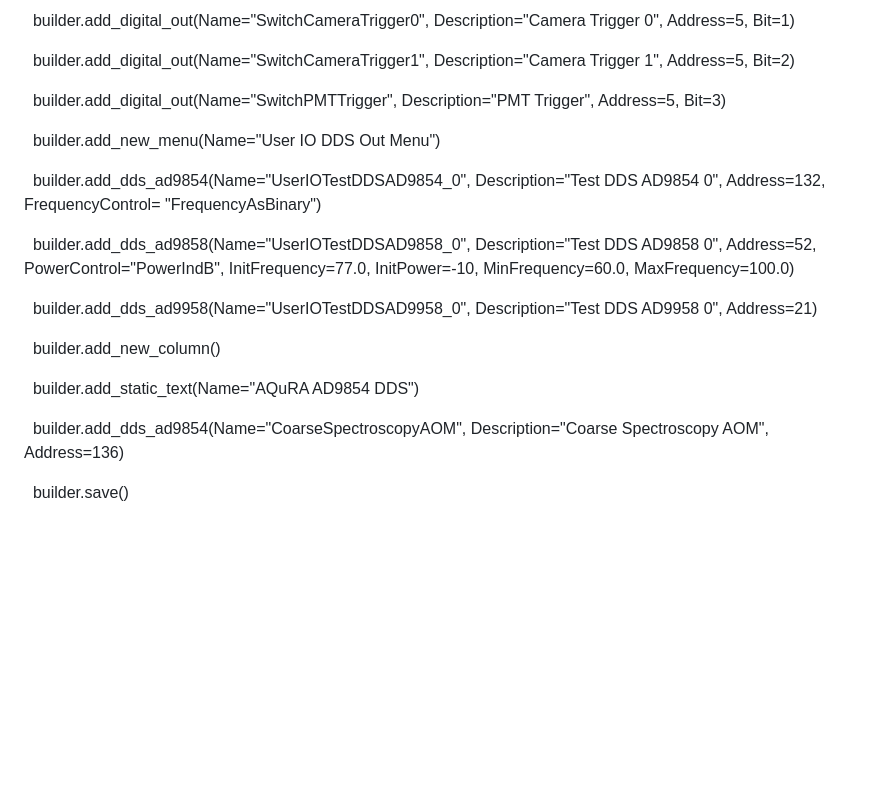
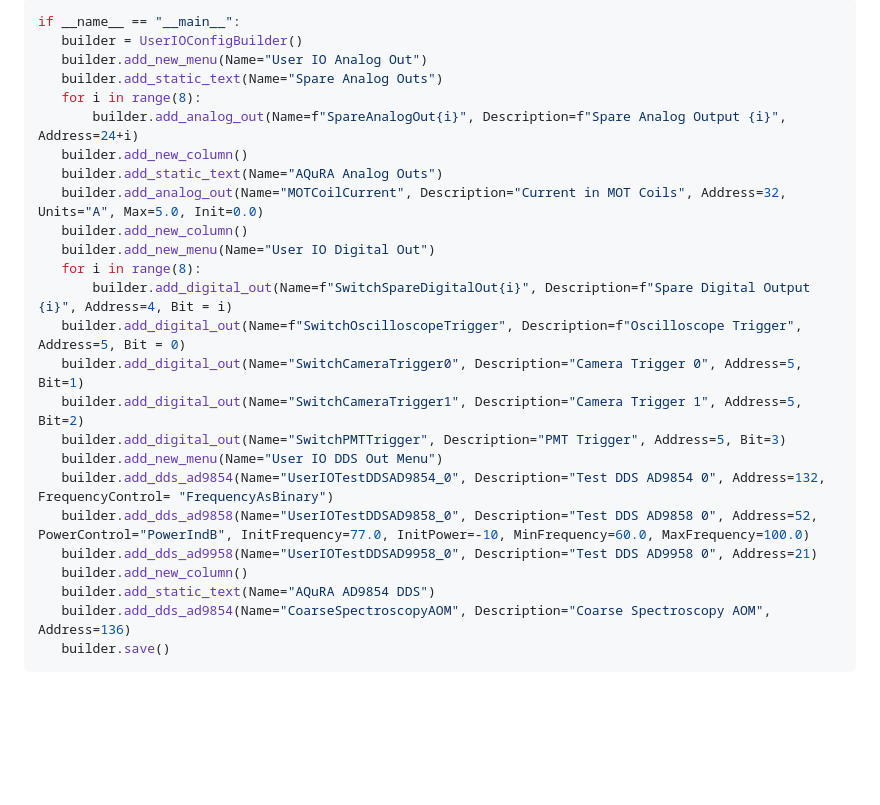
Before and after one commit to opticsfoundry/OpticsFoundry_Control_AQuRA, a Markdown page: README.md, the part around one of its changes. Rendered like a GitHub page; blank space fills up the shorter version.

````diff
--- a/README.md
+++ b/README.md
@@ -272,24 +225,30 @@ if \__name__ == "\__main_\_":
-&nbsp;   builder.add_digital_out(Name="SwitchCameraTrigger0", Description="Camera Trigger 0", Address=5, Bit=1)
-
-&nbsp;   builder.add_digital_out(Name="SwitchCameraTrigger1", Description="Camera Trigger 1", Address=5, Bit=2)
-
-&nbsp;   builder.add_digital_out(Name="SwitchPMTTrigger", Description="PMT Trigger", Address=5, Bit=3)
-
-&nbsp;   builder.add_new_menu(Name="User IO DDS Out Menu")
-
-&nbsp;   builder.add_dds_ad9854(Name="UserIOTestDDSAD9854_0", Description="Test DDS AD9854 0", Address=132, FrequencyControl= "FrequencyAsBinary")
-
-&nbsp;   builder.add_dds_ad9858(Name="UserIOTestDDSAD9858_0", Description="Test DDS AD9858 0", Address=52, PowerControl="PowerIndB", InitFrequency=77.0, InitPower=-10, MinFrequency=60.0, MaxFrequency=100.0)
-
-&nbsp;   builder.add_dds_ad9958(Name="UserIOTestDDSAD9958_0", Description="Test DDS AD9958 0", Address=21)
-
-&nbsp;   builder.add_new_column()
-
-&nbsp;   builder.add_static_text(Name="AQuRA AD9854 DDS")
-
-&nbsp;   builder.add_dds_ad9854(Name="CoarseSpectroscopyAOM", Description="Coarse Spectroscopy AOM", Address=136)
-
-&nbsp;   builder.save()
+```py
+if __name__ == "__main__":
+   builder = UserIOConfigBuilder()
+   builder.add_new_menu(Name="User IO Analog Out")
+   builder.add_static_text(Name="Spare Analog Outs")
+   for i in range(8):
+       builder.add_analog_out(Name=f"SpareAnalogOut{i}", Description=f"Spare Analog Output {i}", Address=24+i)
+   builder.add_new_column()
+   builder.add_static_text(Name="AQuRA Analog Outs")
+   builder.add_analog_out(Name="MOTCoilCurrent", Description="Current in MOT Coils", Address=32, Units="A", Max=5.0, Init=0.0)
+   builder.add_new_column()
+   builder.add_new_menu(Name="User IO Digital Out")
+   for i in range(8):
+       builder.add_digital_out(Name=f"SwitchSpareDigitalOut{i}", Description=f"Spare Digital Output {i}", Address=4, Bit = i)
+   builder.add_digital_out(Name=f"SwitchOscilloscopeTrigger", Description=f"Oscilloscope Trigger", Address=5, Bit = 0)
+   builder.add_digital_out(Name="SwitchCameraTrigger0", Description="Camera Trigger 0", Address=5, Bit=1)
+   builder.add_digital_out(Name="SwitchCameraTrigger1", Description="Camera Trigger 1", Address=5, Bit=2)
+   builder.add_digital_out(Name="SwitchPMTTrigger", Description="PMT Trigger", Address=5, Bit=3)
+   builder.add_new_menu(Name="User IO DDS Out Menu")
+   builder.add_dds_ad9854(Name="UserIOTestDDSAD9854_0", Description="Test DDS AD9854 0", Address=132, FrequencyControl= "FrequencyAsBinary")
+   builder.add_dds_ad9858(Name="UserIOTestDDSAD9858_0", Description="Test DDS AD9858 0", Address=52, PowerControl="PowerIndB", InitFrequency=77.0, InitPower=-10, MinFrequency=60.0, MaxFrequency=100.0)
+   builder.add_dds_ad9958(Name="UserIOTestDDSAD9958_0", Description="Test DDS AD9958 0", Address=21)
+   builder.add_new_column()
+   builder.add_static_text(Name="AQuRA AD9854 DDS")
+   builder.add_dds_ad9854(Name="CoarseSpectroscopyAOM", Description="Coarse Spectroscopy AOM", Address=136)
+   builder.save()
+```
 
 &nbsp;
 
````
Also changed, not shown: other parts of README.md (+22 -69 lines).
